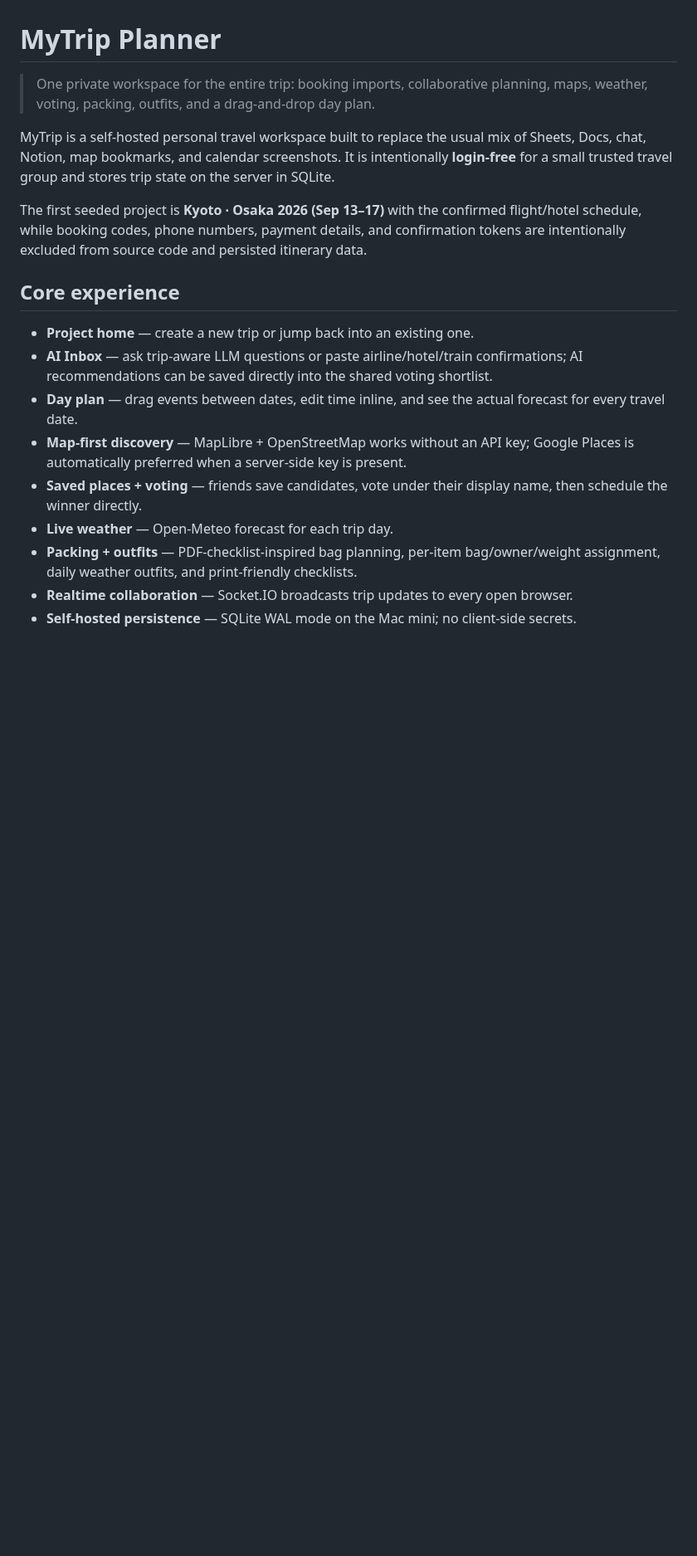
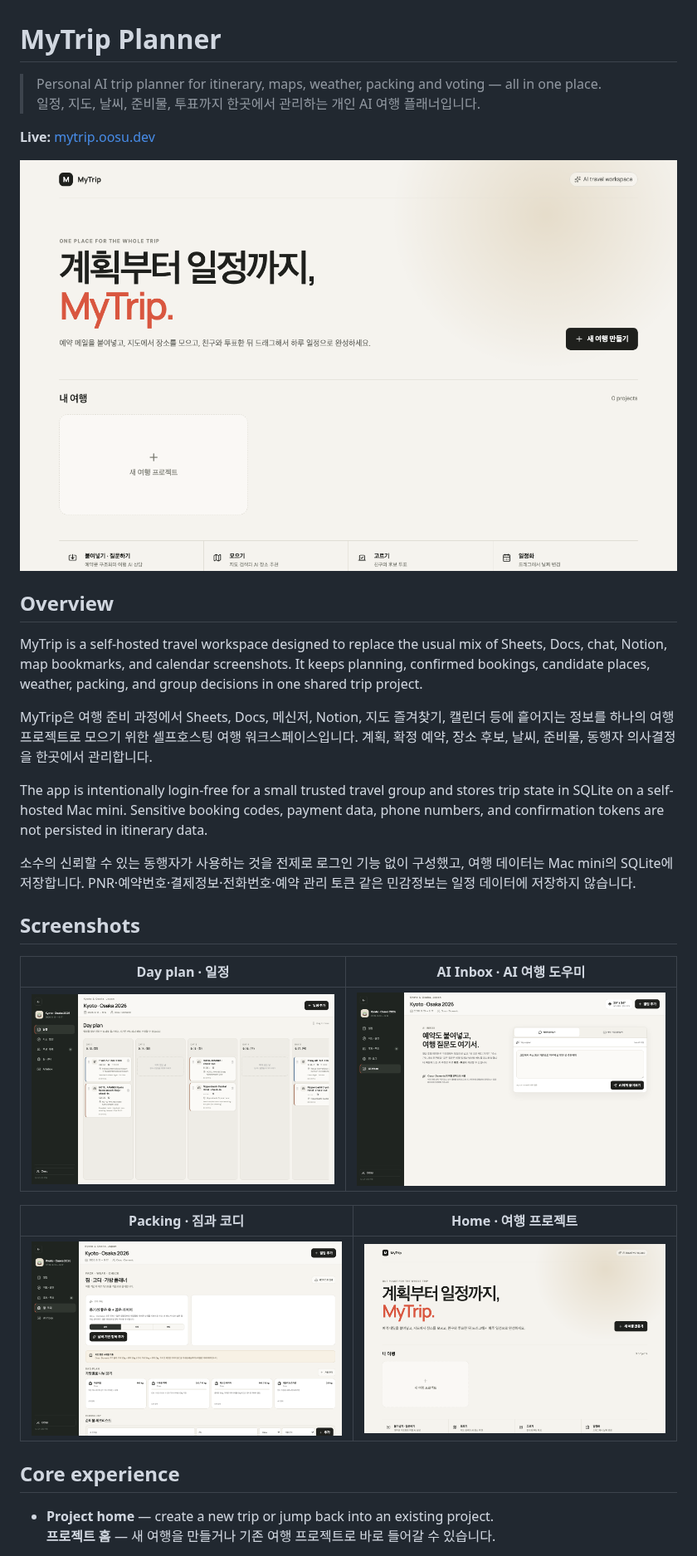
Before and after one commit to oosuhada/mytrip-planner, a Markdown page: README.md, the part around one of its changes. Shown at 83% size. Rendered like a GitHub page; pictures changed too: docs/screenshots/ai-inbox.png (added), docs/screenshots/day-plan.png (added), docs/screenshots/home.png (added); blank space fills up the shorter version.

Commit message:
docs: polish repository profile and screenshots

```diff
--- a/README.md
+++ b/README.md
@@ -1,20 +1,34 @@
 # MyTrip Planner
 
-> One private workspace for the entire trip: booking imports, collaborative planning, maps, weather, voting, packing, outfits, and a drag-and-drop day plan.
+> Personal AI trip planner for itinerary, maps, weather, packing and voting — all in one place.<br>
+> 일정, 지도, 날씨, 준비물, 투표까지 한곳에서 관리하는 개인 AI 여행 플래너입니다.
 
-MyTrip is a self-hosted personal travel workspace built to replace the usual mix of Sheets, Docs, chat, Notion, map bookmarks, and calendar screenshots. It is intentionally **login-free** for a small trusted travel group and stores trip state on the server in SQLite.
+**Live:** [mytrip.oosu.dev](https://mytrip.oosu.dev)
 
-The first seeded project is **Kyoto · Osaka 2026 (Sep 13–17)** with the confirmed flight/hotel schedule, while booking codes, phone numbers, payment details, and confirmation tokens are intentionally excluded from source code and persisted itinerary data.
+![MyTrip home](docs/screenshots/home.png)
+
+## Overview
+
+MyTrip is a self-hosted travel workspace designed to replace the usual mix of Sheets, Docs, chat, Notion, map bookmarks, and calendar screenshots. It keeps planning, confirmed bookings, candidate places, weather, packing, and group decisions in one shared trip project.
+
+MyTrip은 여행 준비 과정에서 Sheets, Docs, 메신저, Notion, 지도 즐겨찾기, 캘린더 등에 흩어지는 정보를 하나의 여행 프로젝트로 모으기 위한 셀프호스팅 여행 워크스페이스입니다. 계획, 확정 예약, 장소 후보, 날씨, 준비물, 동행자 의사결정을 한곳에서 관리합니다.
+
+The app is intentionally login-free for a small trusted travel group and stores trip state in SQLite on a self-hosted Mac mini. Sensitive booking codes, payment data, phone numbers, and confirmation tokens are not persisted in itinerary data.
+
+소수의 신뢰할 수 있는 동행자가 사용하는 것을 전제로 로그인 기능 없이 구성했고, 여행 데이터는 Mac mini의 SQLite에 저장합니다. PNR·예약번호·결제정보·전화번호·예약 관리 토큰 같은 민감정보는 일정 데이터에 저장하지 않습니다.
+
+## Screenshots
+
+| Day plan · 일정 | AI Inbox · AI 여행 도우미 |
+| --- | --- |
+| ![MyTrip day plan](docs/screenshots/day-plan.png) | ![MyTrip AI Inbox](docs/screenshots/ai-inbox.png) |
+
+| Packing · 짐과 코디 | Home · 여행 프로젝트 |
+| --- | --- |
+| ![MyTrip packing planner](docs/screenshots/packing.png) | ![MyTrip home screen](docs/screenshots/home.png) |
 
 ## Core experience
 
-- **Project home** — create a new trip or jump back into an existing one.
-- **AI Inbox** — ask trip-aware LLM questions or paste airline/hotel/train confirmations; AI recommendations can be saved directly into the shared voting shortlist.
-- **Day plan** — drag events between dates, edit time inline, and see the actual forecast for every travel date.
-- **Map-first discovery** — MapLibre + OpenStreetMap works without an API key; Google Places is automatically preferred when a server-side key is present.
-- **Saved places + voting** — friends save candidates, vote under their display name, then schedule the winner directly.
-- **Live weather** — Open-Meteo forecast for each trip day.
-- **Packing + outfits** — PDF-checklist-inspired bag planning, per-item bag/owner/weight assignment, daily weather outfits, and print-friendly checklists.
-- **Realtime collaboration** — Socket.IO broadcasts trip updates to every open browser.
-- **Self-hosted persistence** — SQLite WAL mode on the Mac mini; no client-side secrets.
+- **Project home** — create a new trip or jump back into an existing project.<br>
+  **프로젝트 홈** — 새 여행을 만들거나 기존 여행 프로젝트로 바로 들어갈 수 있습니다.
 
```
Also changed, not shown: other parts of README.md (+80 -39 lines).
